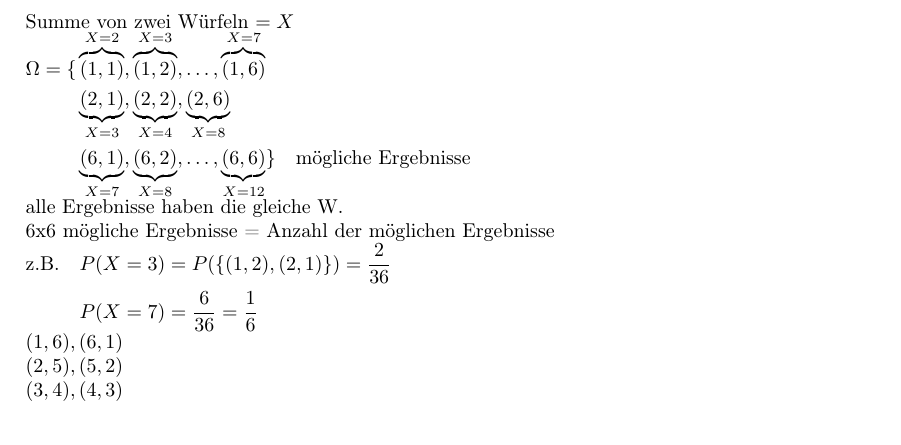
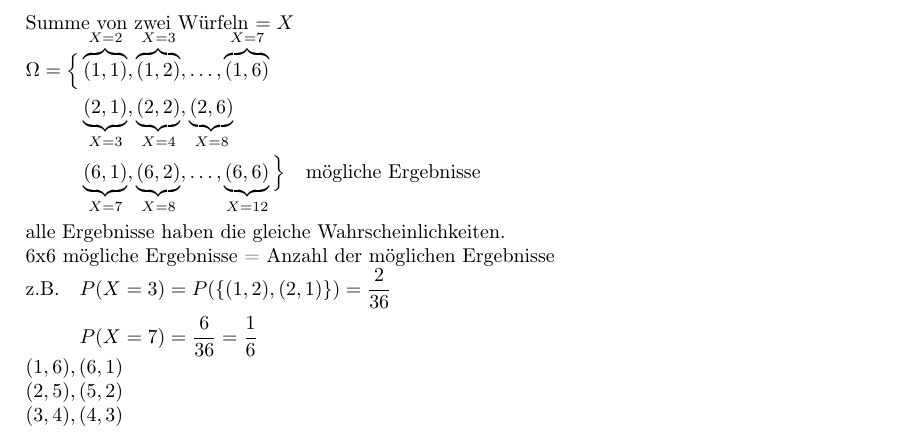
Before and after one commit to anneliegebert/StatSkript, a LaTeX book (main.tex, which reads ZV/Zufallsvariablen.tex): part of page 13 of 15, cut so that both start at the same text. Compiled offline with pdfLaTeX.

Commit message:
Kleinere Verbesserung

```diff
--- a/ZV/Zufallsvariablen.tex
+++ b/ZV/Zufallsvariablen.tex
@@ -276,15 +275,16 @@ $$\begin{aligned}
 Summe von zwei Würfeln $ = X$
 
 $\begin{aligned}
-\Omega = \{& \overbrace{(1,1)}^{X=2}, \overbrace{(1,2)}^{X=3}, \dots ,
+\Omega = \Big\{& \overbrace{(1,1)}^{X=2}, \overbrace{(1,2)}^{X=3}, \dots ,
 	\overbrace{(1,6)}^{X=7} \\
 					 & \underbrace{(2,1)}_{X=3}, \underbrace{(2,2)}_{X=4},
 	\underbrace{(2,6)}_{X=8} \\
 	 				 & \underbrace{(6,1)}_{X=7}, \underbrace{(6,2)}_{X=8}, \dots ,
-	\underbrace{(6,6)}_{X=12}\} \quad \text{mögliche Ergebnisse}
+	\underbrace{(6,6)}_{X=12}\Big\} \quad \text{mögliche Ergebnisse}
 \end{aligned}$
-\par
-alle Ergebnisse haben die gleiche W. \\
+~\\
+\\
+alle Ergebnisse haben die gleiche Wahrscheinlichkeiten. \\
 6x6 mögliche Ergebnisse = Anzahl der möglichen Ergebnisse
 
 $\begin{aligned}
```
Also changed, not shown: main.pdf, ZV/Zufallsvariablen.tex (3 more changed lines).
